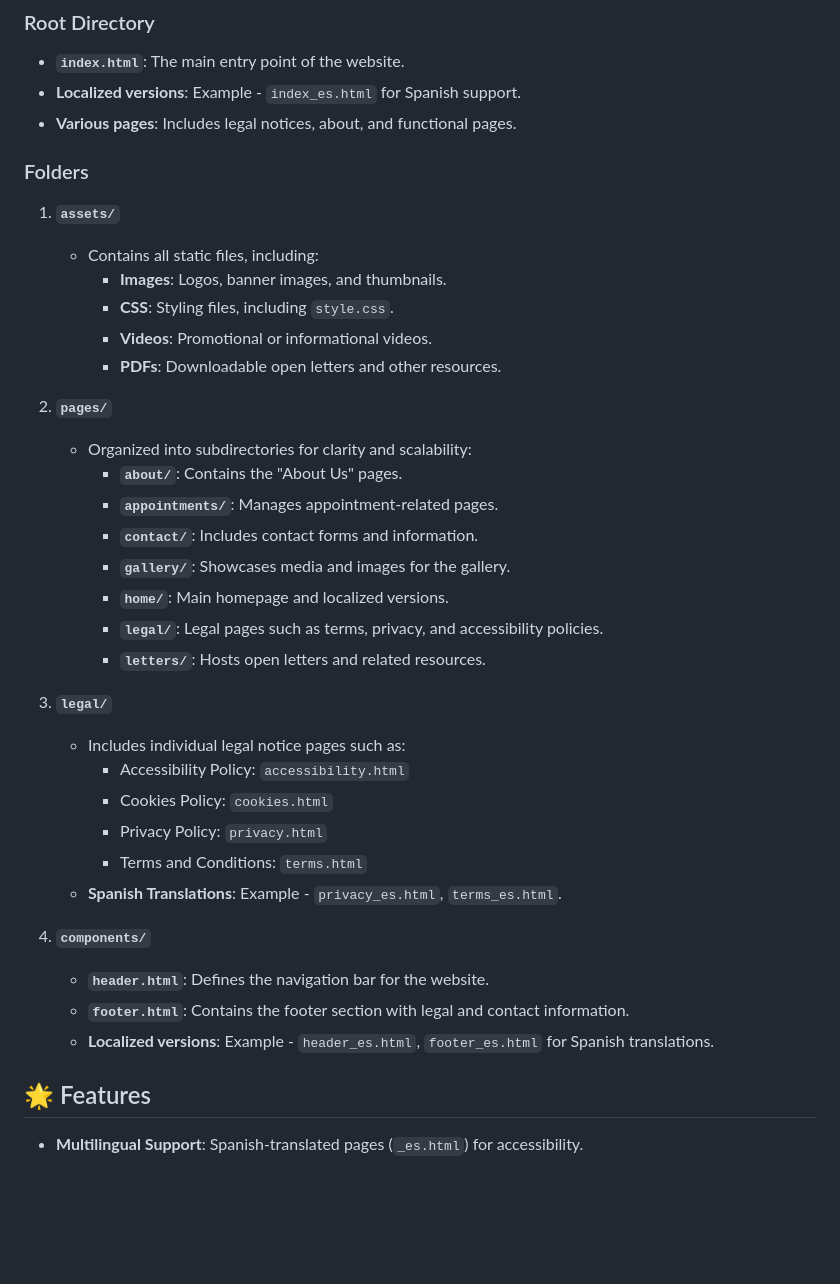
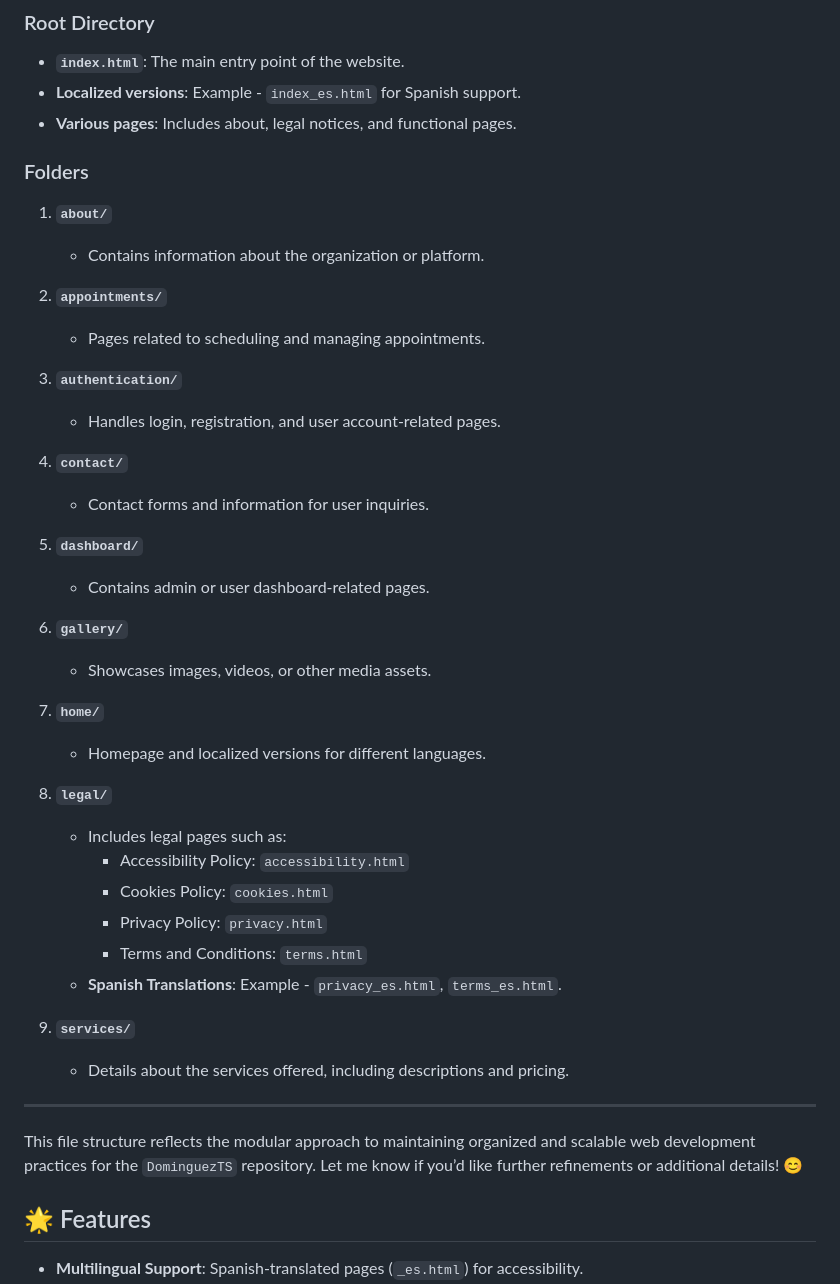
Before and after one commit to xtcedro/DominguezTS, a Markdown page: README.md, the part around the change. Drawn GitHub-style; blank space fills up the shorter version.

```diff
--- a/README.md
+++ b/README.md
@@ -11,38 +11,44 @@ The project is organized to ensure modularity, clarity, and ease of maintenance.
 ### Root Directory
 - **`index.html`**: The main entry point of the website.
 - **Localized versions**: Example - `index_es.html` for Spanish support.
-- **Various pages**: Includes legal notices, about, and functional pages.
+- **Various pages**: Includes about, legal notices, and functional pages.
 
 ### Folders
-1. **`assets/`**
-   - Contains all static files, including:
-     - **Images**: Logos, banner images, and thumbnails.
-     - **CSS**: Styling files, including `style.css`.
-     - **Videos**: Promotional or informational videos.
-     - **PDFs**: Downloadable open letters and other resources.
+1. **`about/`**
+   - Contains information about the organization or platform.
 
-2. **`pages/`**
-   - Organized into subdirectories for clarity and scalability:
-     - **`about/`**: Contains the "About Us" pages.
-     - **`appointments/`**: Manages appointment-related pages.
-     - **`contact/`**: Includes contact forms and information.
-     - **`gallery/`**: Showcases media and images for the gallery.
-     - **`home/`**: Main homepage and localized versions.
-     - **`legal/`**: Legal pages such as terms, privacy, and accessibility policies.
-     - **`letters/`**: Hosts open letters and related resources.
+2. **`appointments/`**
+   - Pages related to scheduling and managing appointments.
 
-3. **`legal/`**
-   - Includes individual legal notice pages such as:
+3. **`authentication/`**
+   - Handles login, registration, and user account-related pages.
+
+4. **`contact/`**
+   - Contact forms and information for user inquiries.
+
+5. **`dashboard/`**
+   - Contains admin or user dashboard-related pages.
+
+6. **`gallery/`**
+   - Showcases images, videos, or other media assets.
+
+7. **`home/`**
+   - Homepage and localized versions for different languages.
+
+8. **`legal/`**
+   - Includes legal pages such as:
      - Accessibility Policy: `accessibility.html`
      - Cookies Policy: `cookies.html`
      - Privacy Policy: `privacy.html`
      - Terms and Conditions: `terms.html`
    - **Spanish Translations**: Example - `privacy_es.html`, `terms_es.html`.
 
-4. **`components/`**
-   - **`header.html`**: Defines the navigation bar for the website.
-   - **`footer.html`**: Contains the footer section with legal and contact information.
-   - **Localized versions**: Example - `header_es.html`, `footer_es.html` for Spanish translations.
+9. **`services/`**
+   - Details about the services offered, including descriptions and pricing.
+
+---
+
+This file structure reflects the modular approach to maintaining organized and scalable web development practices for the `DominguezTS` repository. Let me know if you’d like further refinements or additional details! 😊
 
 
 ## 🌟 Features
```
